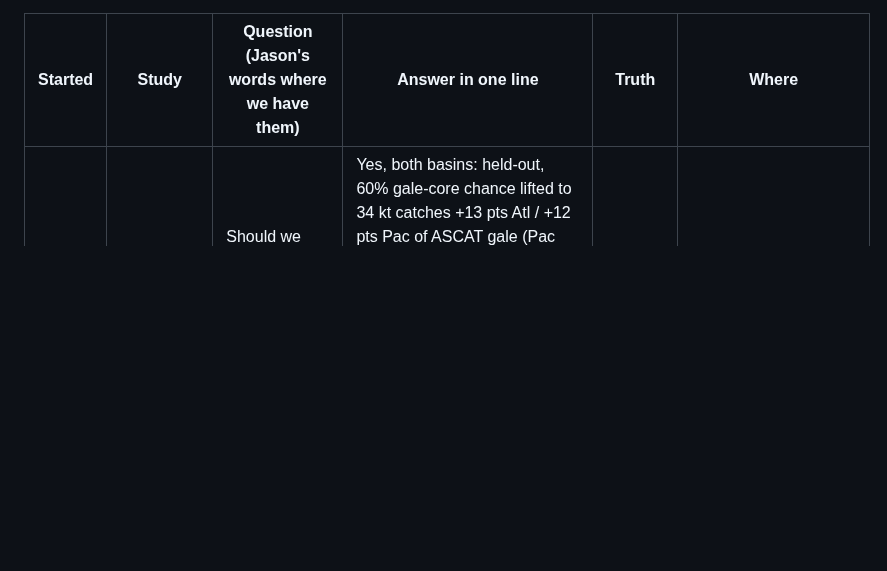
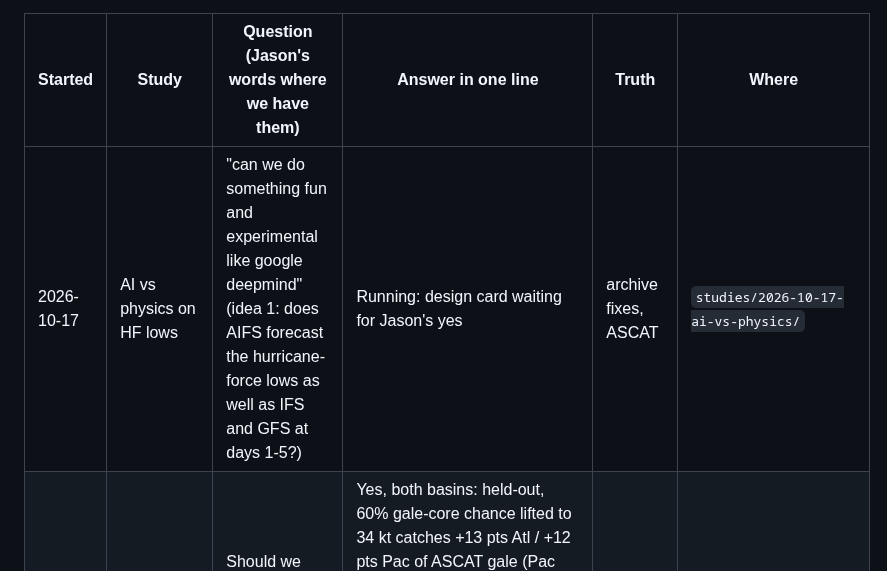
Before and after one commit to jkrek17/marine-research, a Markdown page: STUDIES.md, the part around the change. Drawn GitHub-style; blank space fills up the shorter version.

```diff
--- a/STUDIES.md
+++ b/STUDIES.md
@@ -6,6 +6,7 @@ Truth abbreviations: **anl** = GFS+IFS analysis mean, **ASCAT** = RSS ASCAT real
 
 | Started | Study | Question (Jason's words where we have them) | Answer in one line | Truth | Where |
 |---|---|---|---|---|---|
+| 2026-10-17 | AI vs physics on HF lows | "can we do something fun and experimental like google deepmind" (idea 1: does AIFS forecast the hurricane-force lows as well as IFS and GFS at days 1-5?) | Running: design card waiting for Jason's yes | archive fixes, ASCAT | `studies/2026-10-17-ai-vs-physics/` |
 | 2026-10-17 | Gale cores | Should we look for cores of 34 kt too, where the gale decision is hard? | Yes, both basins: held-out, 60% gale-core chance lifted to 34 kt catches +13 pts Atl / +12 pts Pac of ASCAT gale (Pac with its 06/18Z passes), area 1.19x / 1.25x ASCAT, gale-tile CSI +.04 / +.04; going on the page in both basins (Jason 06:10Z / 06:38Z). Audit: rain-hidden cores move scores <= .015 CSI; skill holds Nov-Dec and Jan-Mar | ASCAT | `studies/2026-10-17-gale-core/` |
 | 2026-10-16 | AIFS in the blend | Should the AIFS be in the Core Lifted? | Yes, at half weight: held-out gale CSI +0.012 Atl / +0.017 Pac and storm catch +2 / +8 pts vs live; dropping AIFS catches more but adds false alarms and fails in the Pacific | ASCAT, buoys | `studies/2026-10-16-aifs-in-blend/` |
 | 2026-10-16 | Storm-core lift retrain | Retrain the storm-core lift on both basins with held-out weeks; keep +5 kt or make it depend on likelihood? (research agenda avenue 1) | No change: retrained on both basins, held-out storm-tile CSI .549 vs live .547 (Atl), .381 vs .381 (Pac); +8 kt doubles false alarms; keep live model and +5 kt (Jason) | ASCAT | `studies/2026-10-16-core-lift-retrain/` |
```
Also changed, not shown: studies/2026-10-17-ai-vs-physics/design.md (added, +48 -0 lines).
